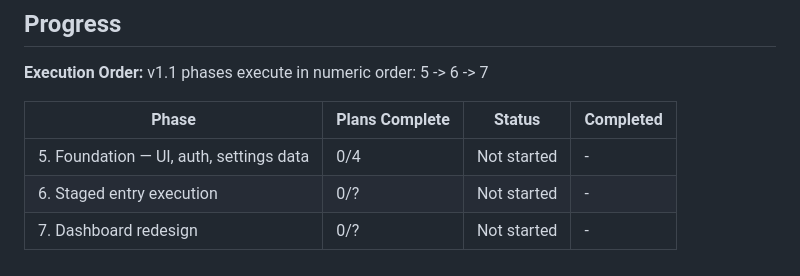
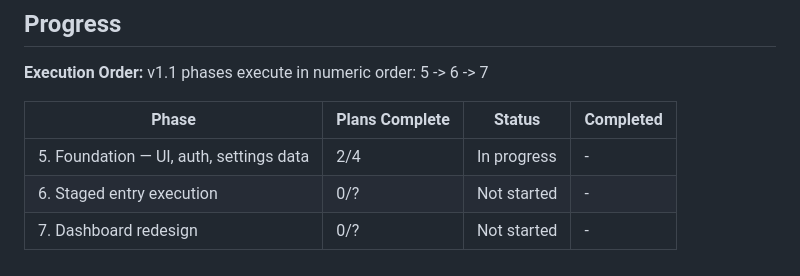
Before and after one commit to mohed-abbas/telebot, a Markdown page: .planning/ROADMAP.md, the part around one of its changes. Rendered like a GitHub page.

```diff
--- a/.planning/ROADMAP.md
+++ b/.planning/ROADMAP.md
@@ -79,6 +79,6 @@ v1.1 phases execute in numeric order: 5 -> 6 -> 7
 
 | Phase | Plans Complete | Status | Completed |
 |-------|----------------|--------|-----------|
-| 5. Foundation — UI, auth, settings data | 0/4 | Not started | - |
+| 5. Foundation — UI, auth, settings data | 2/4 | In progress | - |
 | 6. Staged entry execution | 0/? | Not started | - |
 | 7. Dashboard redesign | 0/? | Not started | - |
```
Also changed, not shown: other parts of .planning/ROADMAP.md (+2 -2 lines), .planning/STATE.md (+8 -8 lines).
